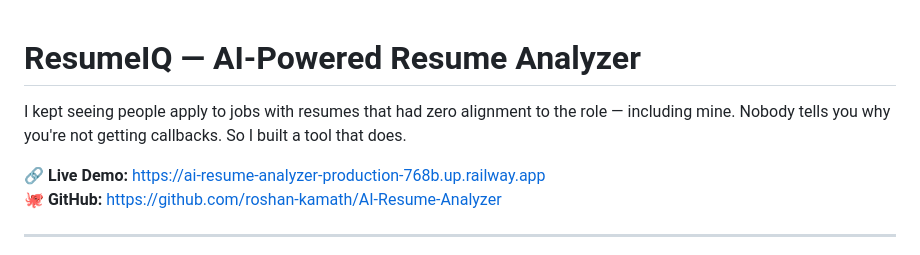
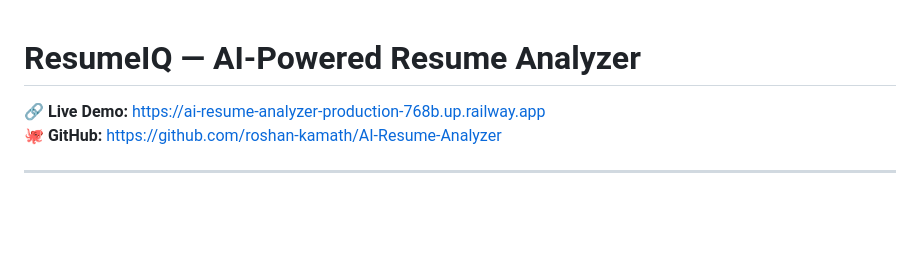
Before and after one commit to roshan-kamath/AI-Resume-Analyzer, a Markdown page: README.md, the part around the change. Rendered like a GitHub page; blank space fills up the shorter version.

Commit message:
Revise README to remove introductory explanation
Removed introductory text explaining the purpose of the tool.

```diff
--- a/README.md
+++ b/README.md
@@ -1,6 +1,4 @@
 # ResumeIQ — AI-Powered Resume Analyzer
-
-I kept seeing people apply to jobs with resumes that had zero alignment to the role — including mine. Nobody tells you why you're not getting callbacks. So I built a tool that does.
 
 🔗 **Live Demo:** https://ai-resume-analyzer-production-768b.up.railway.app
 🐙 **GitHub:** https://github.com/roshan-kamath/AI-Resume-Analyzer
```
